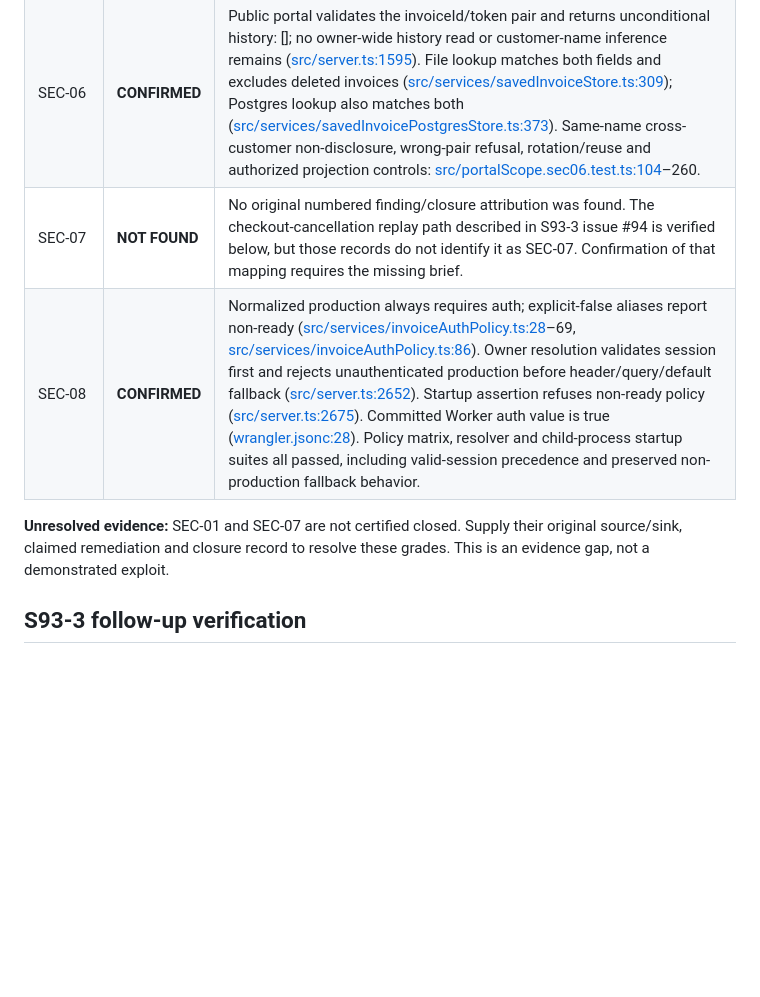
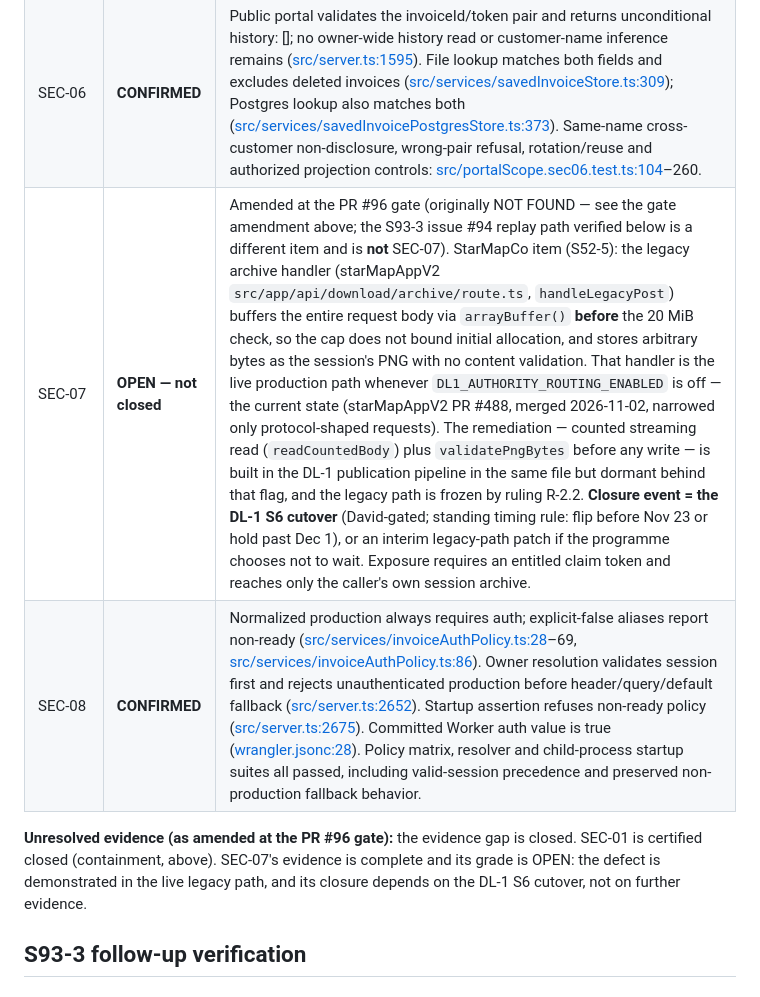
Before and after one commit to daveybehavey/Invoice, a Markdown page: docs/audit-fresh-eyes-2026-11-02.md, the part around one of its changes. GitHub-like rendering; blank space fills up the shorter version.

```diff
--- a/docs/audit-fresh-eyes-2026-11-02.md
+++ b/docs/audit-fresh-eyes-2026-11-02.md
@@ -24,10 +26,10 @@ The separate S93-3 SEC-01..SEC-08 closure brief was not attached or located. Rep
 | SEC-04 | **CONFIRMED** | OCR and transcription routes apply validated-session middleware before Multer, then await usage reservation before provider dispatch ([src/server.ts:1240](https://github.com/daveybehavey/Invoice/blob/60c47bc449345e71f09dc409e23c1e21163f0aa0/src/server.ts#L1240), [src/server.ts:1293](https://github.com/daveybehavey/Invoice/blob/60c47bc449345e71f09dc409e23c1e21163f0aa0/src/server.ts#L1293)). Session-only principal and 401/503/429 controls: [src/server.ts:2545](https://github.com/daveybehavey/Invoice/blob/60c47bc449345e71f09dc409e23c1e21163f0aa0/src/server.ts#L2545), [src/server.ts:2572](https://github.com/daveybehavey/Invoice/blob/60c47bc449345e71f09dc409e23c1e21163f0aa0/src/server.ts#L2572). Atomic per-operation principal/application counters increment before dispatch and have no refund path ([src/services/providerUsageGate.ts:72](https://github.com/daveybehavey/Invoice/blob/60c47bc449345e71f09dc409e23c1e21163f0aa0/src/services/providerUsageGate.ts#L72)). Anonymous/invalid-session/no-call and exhausted-budget tests: [src/api.test.ts:11006](https://github.com/daveybehavey/Invoice/blob/60c47bc449345e71f09dc409e23c1e21163f0aa0/src/api.test.ts#L11006)–11083. JSON route extension is assessed separately below. |
 | SEC-05 | **CONFIRMED** | Launch test dispatch validates session, then server allowlist, bounded actionId, and durable claim before sending ([src/server.ts:854](https://github.com/daveybehavey/Invoice/blob/60c47bc449345e71f09dc409e23c1e21163f0aa0/src/server.ts#L854)). Empty allowlist grants nobody ([src/server.ts:2598](https://github.com/daveybehavey/Invoice/blob/60c47bc449345e71f09dc409e23c1e21163f0aa0/src/server.ts#L2598)). Binding conflict/limits refuse; settled outcomes replay; reserved/uncertain actions block redispatch; provider idempotency key is supplied ([src/server.ts:894](https://github.com/daveybehavey/Invoice/blob/60c47bc449345e71f09dc409e23c1e21163f0aa0/src/server.ts#L894)–961). Store reservation serializes binding and quota decisions ([src/services/launchTestDispatchStore.ts:88](https://github.com/daveybehavey/Invoice/blob/60c47bc449345e71f09dc409e23c1e21163f0aa0/src/services/launchTestDispatchStore.ts#L88)). Admission, denial, replay, key propagation and production-recipient controls: [src/api.test.ts:11085](https://github.com/daveybehavey/Invoice/blob/60c47bc449345e71f09dc409e23c1e21163f0aa0/src/api.test.ts#L11085)–11232. |
 | SEC-06 | **CONFIRMED** | Public portal validates the invoiceId/token pair and returns unconditional history: []; no owner-wide history read or customer-name inference remains ([src/server.ts:1595](https://github.com/daveybehavey/Invoice/blob/60c47bc449345e71f09dc409e23c1e21163f0aa0/src/server.ts#L1595)). File lookup matches both fields and excludes deleted invoices ([src/services/savedInvoiceStore.ts:309](https://github.com/daveybehavey/Invoice/blob/60c47bc449345e71f09dc409e23c1e21163f0aa0/src/services/savedInvoiceStore.ts#L309)); Postgres lookup also matches both ([src/services/savedInvoicePostgresStore.ts:373](https://github.com/daveybehavey/Invoice/blob/60c47bc449345e71f09dc409e23c1e21163f0aa0/src/services/savedInvoicePostgresStore.ts#L373)). Same-name cross-customer non-disclosure, wrong-pair refusal, rotation/reuse and authorized projection controls: [src/portalScope.sec06.test.ts:104](https://github.com/daveybehavey/Invoice/blob/60c47bc449345e71f09dc409e23c1e21163f0aa0/src/portalScope.sec06.test.ts#L104)–260. |
-| SEC-07 | **NOT FOUND** | No original numbered finding/closure attribution was found. The checkout-cancellation replay path described in S93-3 issue #94 is verified below, but those records do not identify it as SEC-07. Confirmation of that mapping requires the missing brief. |
+| SEC-07 | **OPEN — not closed** | Amended at the PR #96 gate (originally NOT FOUND — see the gate amendment above; the S93-3 issue #94 replay path verified below is a different item and is **not** SEC-07). StarMapCo item (S52-5): the legacy archive handler (starMapAppV2 `src/app/api/download/archive/route.ts`, `handleLegacyPost`) buffers the entire request body via `arrayBuffer()` **before** the 20 MiB check, so the cap does not bound initial allocation, and stores arbitrary bytes as the session's PNG with no content validation. That handler is the live production path whenever `DL1_AUTHORITY_ROUTING_ENABLED` is off — the current state (starMapAppV2 PR #488, merged 2026-11-02, narrowed only protocol-shaped requests). The remediation — counted streaming read (`readCountedBody`) plus `validatePngBytes` before any write — is built in the DL-1 publication pipeline in the same file but dormant behind that flag, and the legacy path is frozen by ruling R-2.2. **Closure event = the DL-1 S6 cutover** (David-gated; standing timing rule: flip before Nov 23 or hold past Dec 1), or an interim legacy-path patch if the programme chooses not to wait. Exposure requires an entitled claim token and reaches only the caller's own session archive. |
 | SEC-08 | **CONFIRMED** | Normalized production always requires auth; explicit-false aliases report non-ready ([src/services/invoiceAuthPolicy.ts:28](https://github.com/daveybehavey/Invoice/blob/60c47bc449345e71f09dc409e23c1e21163f0aa0/src/services/invoiceAuthPolicy.ts#L28)–69, [src/services/invoiceAuthPolicy.ts:86](https://github.com/daveybehavey/Invoice/blob/60c47bc449345e71f09dc409e23c1e21163f0aa0/src/services/invoiceAuthPolicy.ts#L86)). Owner resolution validates session first and rejects unauthenticated production before header/query/default fallback ([src/server.ts:2652](https://github.com/daveybehavey/Invoice/blob/60c47bc449345e71f09dc409e23c1e21163f0aa0/src/server.ts#L2652)). Startup assertion refuses non-ready policy ([src/server.ts:2675](https://github.com/daveybehavey/Invoice/blob/60c47bc449345e71f09dc409e23c1e21163f0aa0/src/server.ts#L2675)). Committed Worker auth value is true ([wrangler.jsonc:28](https://github.com/daveybehavey/Invoice/blob/60c47bc449345e71f09dc409e23c1e21163f0aa0/wrangler.jsonc#L28)). Policy matrix, resolver and child-process startup suites all passed, including valid-session precedence and preserved non-production fallback behavior. |
 
-**Unresolved evidence:** SEC-01 and SEC-07 are not certified closed. Supply their original source/sink, claimed remediation and closure record to resolve these grades. This is an evidence gap, not a demonstrated exploit.
+**Unresolved evidence (as amended at the PR #96 gate):** the evidence gap is closed. SEC-01 is certified closed (containment, above). SEC-07's evidence is complete and its grade is OPEN: the defect is demonstrated in the live legacy path, and its closure depends on the DL-1 S6 cutover, not on further evidence.
 
 ## S93-3 follow-up verification
 
```
Also changed, not shown: other parts of docs/audit-fresh-eyes-2026-11-02.md (+5 -3 lines).
